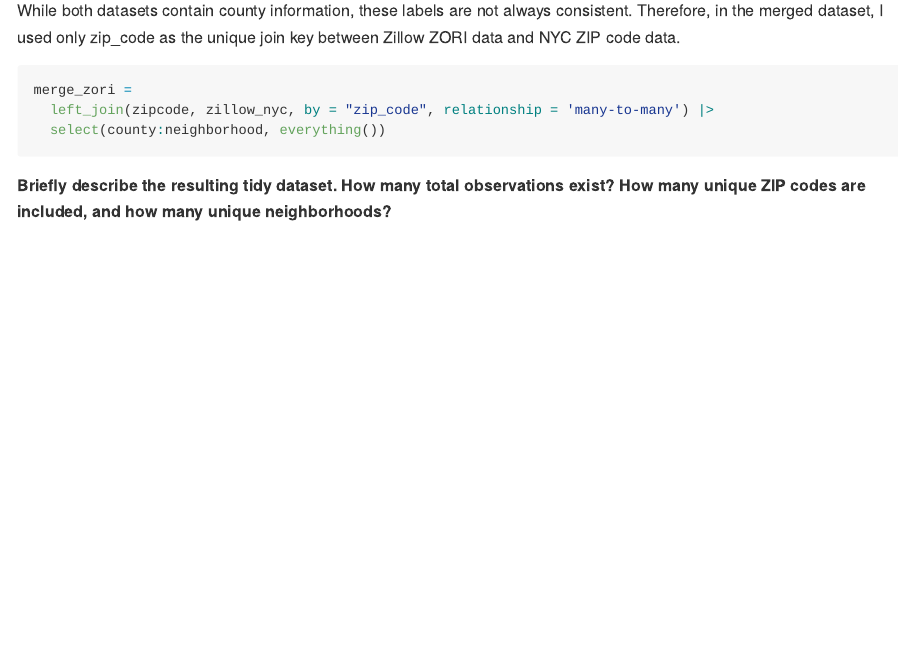
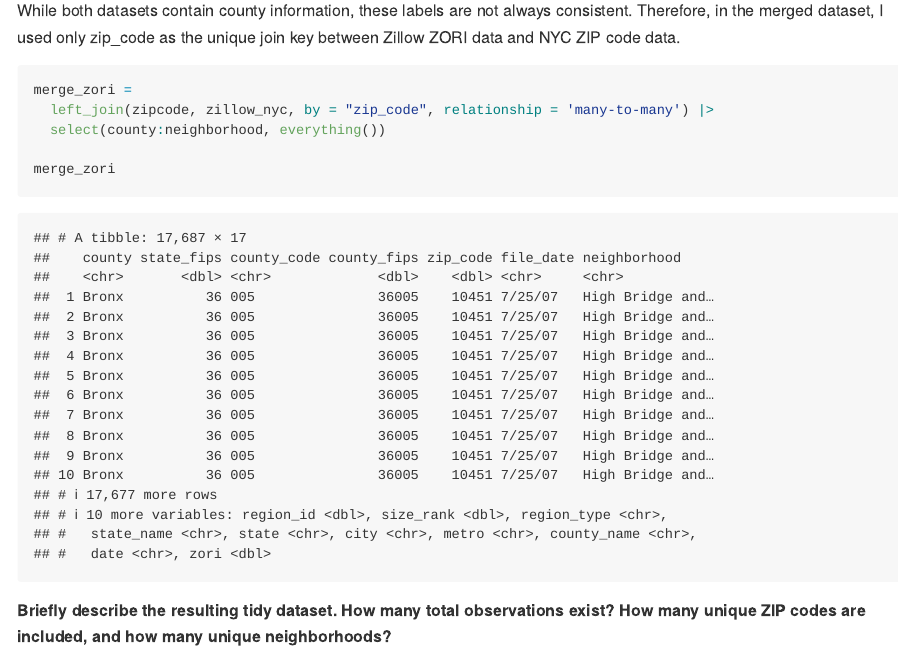
Before and after one commit to rosiekwon/p8105_hw2_rk3445, an R Markdown document (p8105_hw2_rk3445.Rmd): the page in a window 1100 px wide, from 5780 px down. Rendered offline with R 4.5, knitr and Pandoc, with nearby package versions; column names are cleaned by a stand-in for the janitor package.

Commit message:
Update hw2 files

````diff
--- a/p8105_hw2_rk3445.Rmd
+++ b/p8105_hw2_rk3445.Rmd
@@ -202,6 +202,8 @@ While both datasets contain county information, these labels are not always cons
 merge_zori =
   left_join(zipcode, zillow_nyc, by = "zip_code", relationship = 'many-to-many') |>
   select(county:neighborhood, everything())
+
+merge_zori
 ```
 
 
````
Also changed, not shown: p8105_hw2_rk3445.md, 1 other file.
